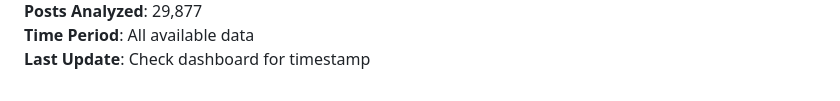
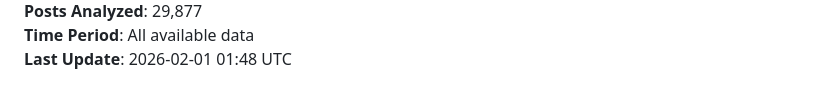
Before and after one commit to barvhaim/moltbook-stats, a Markdown page: README.md, the part around one of its changes. GitHub-like rendering.

```diff
--- a/README_DASHBOARD.md
+++ b/README.md
@@ -215,3 +215,3 @@ MIT License - See main project LICENSE file
 **Posts Analyzed**: 29,877
 **Time Period**: All available data
-**Last Update**: Check dashboard for timestamp
+**Last Update**: 2026-02-01 01:48 UTC
```
Also changed, not shown: other parts of README.md (+1 -1 lines).
